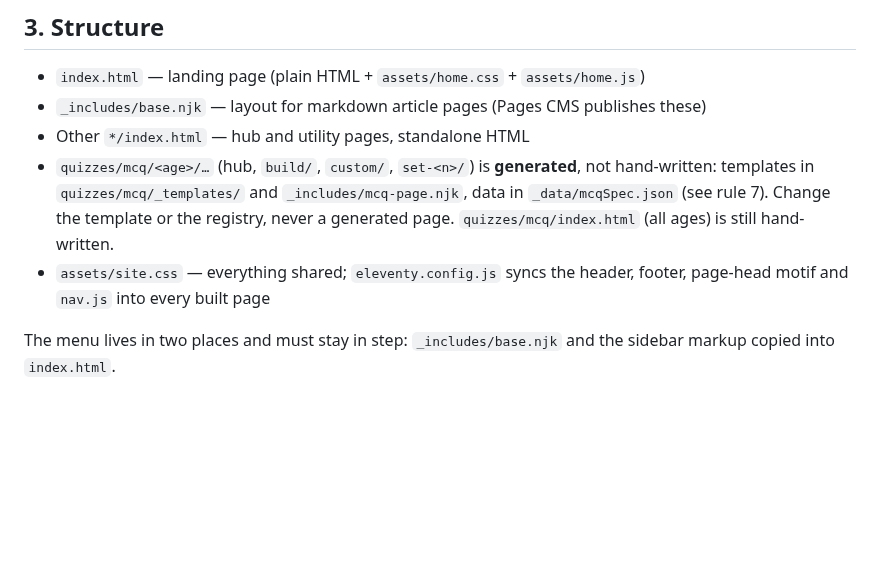
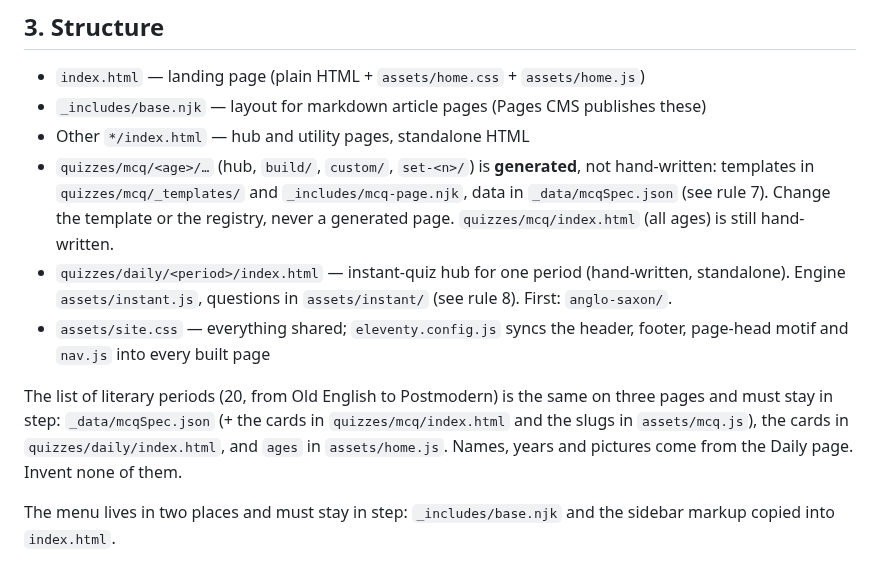
Before and after one commit to afsar069/akexplained-site, a Markdown page: CLAUDE.md, the part around one of its changes. GitHub-like rendering; blank space fills up the shorter version.

```diff
--- a/CLAUDE.md
+++ b/CLAUDE.md
@@ -21,8 +21,15 @@ breaking it breaks a promise already made.
   templates in `quizzes/mcq/_templates/` and `_includes/mcq-page.njk`, data in `_data/mcqSpec.json`
   (see rule 7). Change the template or the registry, never a generated page.
   `quizzes/mcq/index.html` (all ages) is still hand-written.
+- `quizzes/daily/<period>/index.html` — instant-quiz hub for one period (hand-written, standalone).
+  Engine `assets/instant.js`, questions in `assets/instant/` (see rule 8). First: `anglo-saxon/`.
 - `assets/site.css` — everything shared; `eleventy.config.js` syncs the header,
   footer, page-head motif and `nav.js` into every built page
+
+The list of literary periods (20, from Old English to Postmodern) is the same on three pages and
+must stay in step: `_data/mcqSpec.json` (+ the cards in `quizzes/mcq/index.html` and the slugs in
+`assets/mcq.js`), the cards in `quizzes/daily/index.html`, and `ages` in `assets/home.js`.
+Names, years and pictures come from the Daily page. Invent none of them.
 
 The menu lives in two places and must stay in step: `_includes/base.njk` and the
 sidebar markup copied into `index.html`.
```
Also changed, not shown: other parts of CLAUDE.md (+49 -0 lines).
